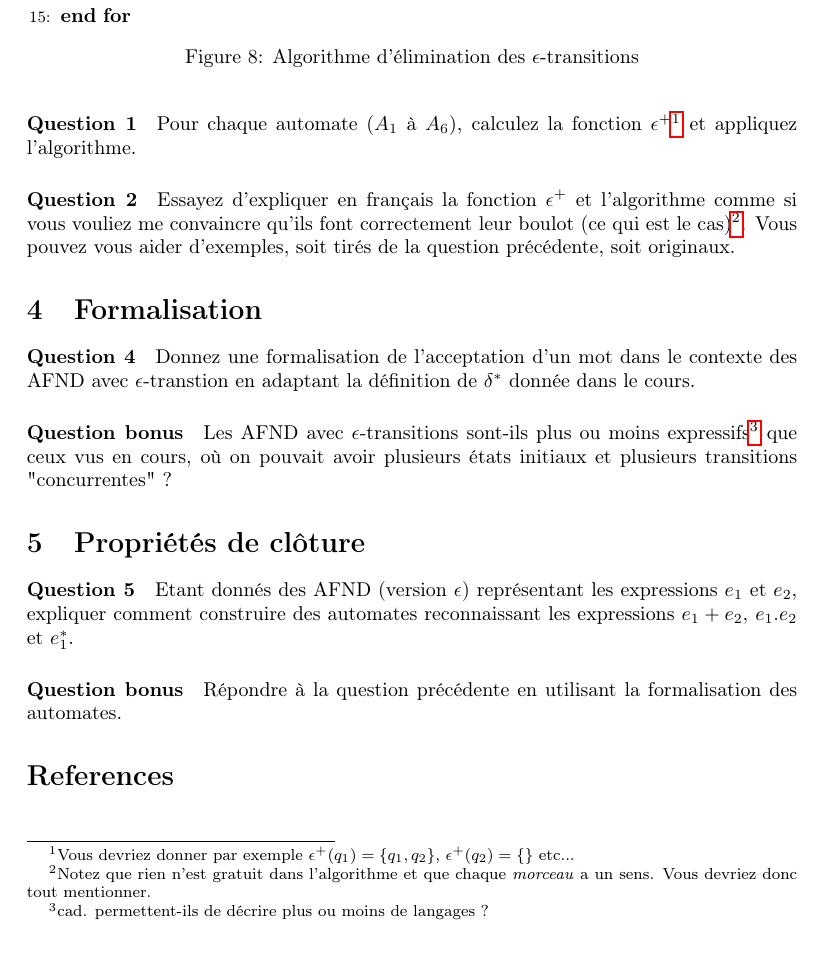
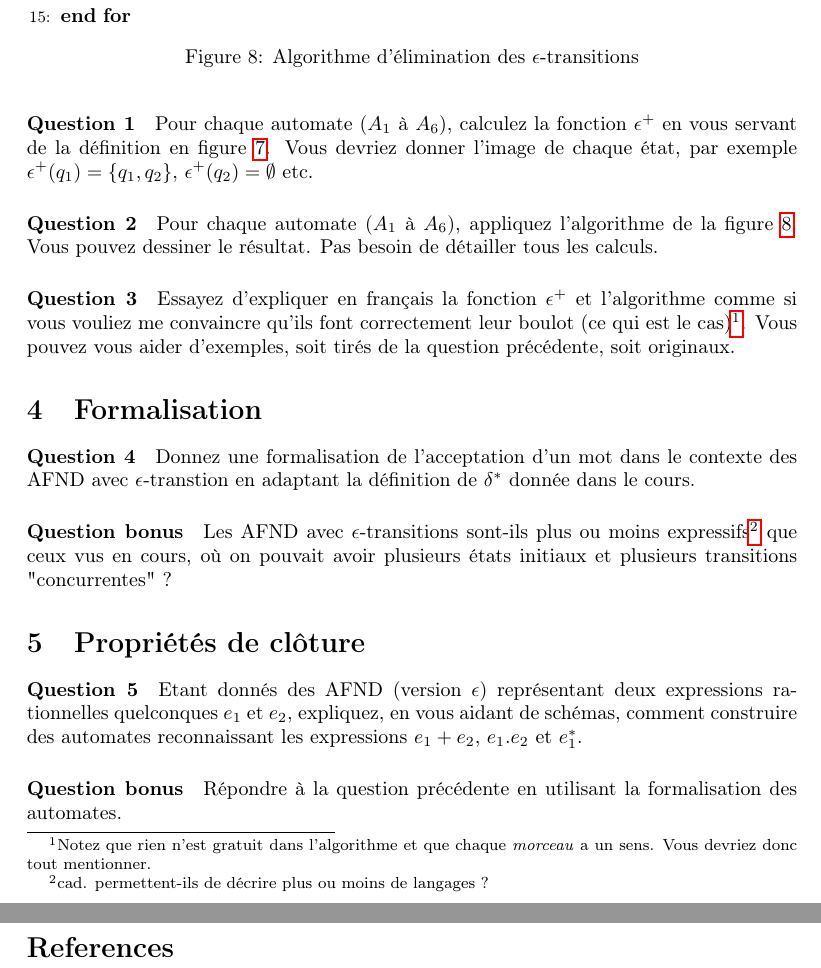
Before and after one commit to PLBegay/BFTAL_sym, a LaTeX document (DMs/DM1/sources/epsilon.tex): part of page 5 of 5 before the commit and two parts of pages 5 and 6 of 6 after it, the two joined at a grey line, cut so that both start at the same text. Compiled offline with pdfLaTeX.

Commit message:
Clarifications DM1

```diff
--- a/DMs/DM1/sources/epsilon.tex
+++ b/DMs/DM1/sources/epsilon.tex
@@ -401,9 +402,11 @@ A partir d'un automate non-déterministe avec $\epsilon$-transitions  $\big \lan
 \label{algo}
 \end{figure}
 \vspace{2cm}
-\paragraph*{Question 1} Pour chaque automate ($A_1$ à $A_6$), calculez la fonction $\epsilon^+$\footnote{Vous devriez donner par exemple $\epsilon^+(q_1) = \{q_1,q_2\}$, $\epsilon^+(q_2) = \{\}$ etc...} et appliquez l'algorithme.
+\paragraph*{Question 1} Pour chaque automate ($A_1$ à $A_6$), calculez la fonction $\epsilon^+$ en vous servant de la définition en figure \ref{eplusdef}. Vous devriez donner l'image de chaque état, par exemple $\epsilon^+(q_1) = \{q_1,q_2\}$, $\epsilon^+(q_2) = \emptyset$ etc.
 
-\paragraph*{Question 2} Essayez d'expliquer en français la fonction $\epsilon^+$ et l'algorithme comme si vous vouliez me convaincre qu'ils font correctement leur boulot (ce qui est le cas)\footnote{Notez que rien n'est gratuit dans l'algorithme et que chaque \textit{morceau} a un sens. Vous devriez donc tout mentionner.}. Vous pouvez vous aider d'exemples, soit tirés de la question précédente, soit originaux.
+\paragraph*{Question 2} Pour chaque automate ($A_1$ à $A_6$), appliquez l'algorithme de la figure \ref{algo}. Vous pouvez dessiner le résultat. Pas besoin de détailler tous les calculs.
+
+\paragraph*{Question 3} Essayez d'expliquer en français la fonction $\epsilon^+$ et l'algorithme comme si vous vouliez me convaincre qu'ils font correctement leur boulot (ce qui est le cas)\footnote{Notez que rien n'est gratuit dans l'algorithme et que chaque \textit{morceau} a un sens. Vous devriez donc tout mentionner.}. Vous pouvez vous aider d'exemples, soit tirés de la question précédente, soit originaux.
 
 \section{Formalisation}
 
@@ -414,7 +417,7 @@ A partir d'un automate non-déterministe avec $\epsilon$-transitions  $\big \lan
 
 \section{Propriétés de clôture}
 
-\paragraph*{Question 5} Etant donnés des AFND (version $\epsilon$) représentant les expressions $e_1$ et $e_2$, expliquer comment construire des automates reconnaissant les expressions $e_1 + e_2$, $e_1.e_2$ et $e_1^*$.
+\paragraph*{Question 5} Etant donnés des AFND (version $\epsilon$) représentant deux expressions rationnelles quelconques $e_1$ et $e_2$, expliquez, en vous aidant de schémas, comment construire des automates reconnaissant les expressions $e_1 + e_2$, $e_1.e_2$ et $e_1^*$.
 
 \paragraph*{Question bonus} Répondre à la question précédente en utilisant la formalisation des automates.
 
```
Also changed, not shown: DMs/DM1/pdf/epsilon.pdf, DMs/DM1/sources/epsilon.tex (1 more changed lines).
